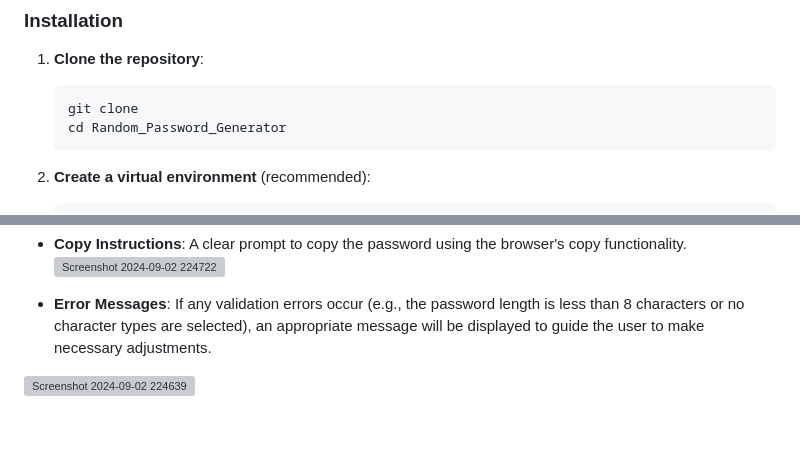
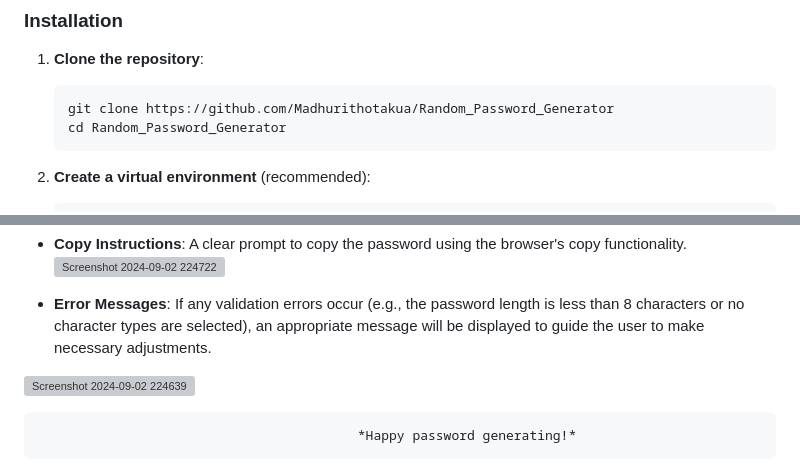
Before and after one commit to Madhurithotakua/Random_Password_Generator, a Markdown page: README.md, 2 parts joined by grey strips. Drawn GitHub-style; blank space fills up the shorter version; grey boxes are pictures that could not be loaded.

````diff
--- a/README.md
+++ b/README.md
@@ -24,7 +24,7 @@ Follow these instructions to set up the Flask Password Generator on your local m
 1. **Clone the repository**:
 
     ```bash
-    git clone
+    git clone https://github.com/Madhurithotakua/Random_Password_Generator
     cd Random_Password_Generator
     ```
 
@@ -84,3 +84,6 @@ The output page includes:
 - **Error Messages**: If any validation errors occur (e.g., the password length is less than 8 characters or no character types are selected), an appropriate message will be displayed to guide the user to make necessary adjustments.
 
 ![Screenshot 2024-09-02 224639](https://github.com/user-attachments/assets/6175ac8d-f40b-4c7d-8066-a16d3bc3b7f5)
+
+
+                                             *Happy password generating!*
````
